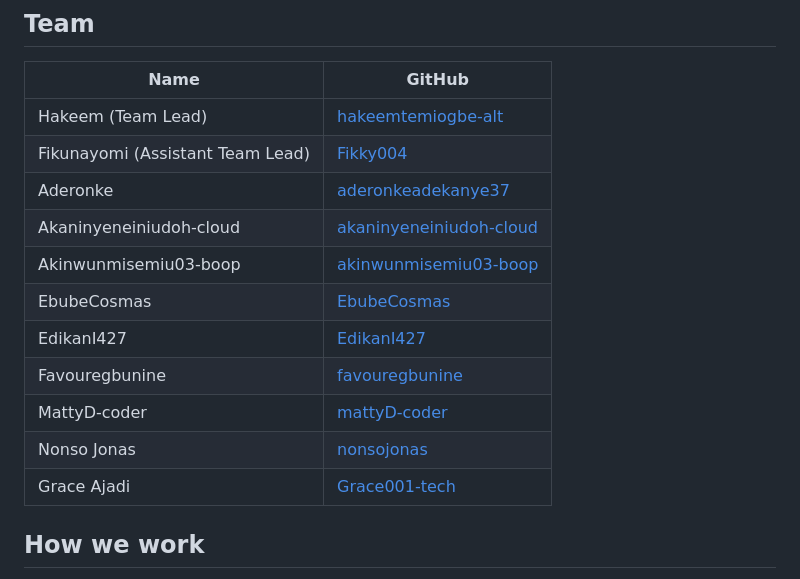
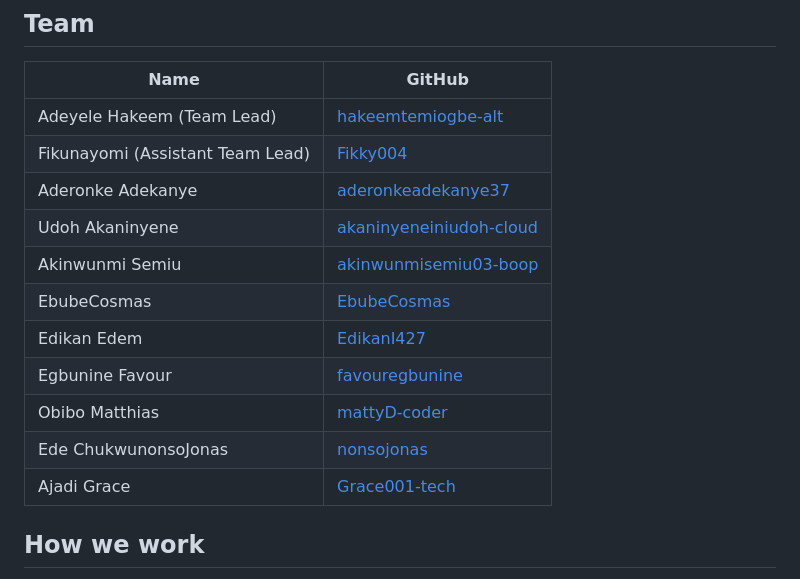
Before and after one commit to hakeemtemiogbe-alt/Group-21-capstone-project-Hajime-cohort, a Markdown page: README.md, the part around the change. GitHub-like rendering.

Commit message:
Update team member names in README

```diff
--- a/README.md
+++ b/README.md
@@ -8,17 +8,17 @@ Built with HTML, CSS and JavaScript. Planet data is fetched from a JSON API.
 
 | Name | GitHub |
 |---|---|
-| Hakeem (Team Lead) | [hakeemtemiogbe-alt](https://github.com/hakeemtemiogbe-alt) |
+| Adeyele Hakeem (Team Lead) | [hakeemtemiogbe-alt](https://github.com/hakeemtemiogbe-alt) |
 | Fikunayomi (Assistant Team Lead) | [Fikky004](https://github.com/Fikky004) |
-| Aderonke | [aderonkeadekanye37](https://github.com/aderonkeadekanye37) |
-| Akaninyeneiniudoh-cloud | [akaninyeneiniudoh-cloud](https://github.com/akaninyeneiniudoh-cloud) |
-| Akinwunmisemiu03-boop | [akinwunmisemiu03-boop](https://github.com/akinwunmisemiu03-boop) |
+| Aderonke Adekanye | [aderonkeadekanye37](https://github.com/aderonkeadekanye37) |
+| Udoh Akaninyene | [akaninyeneiniudoh-cloud](https://github.com/akaninyeneiniudoh-cloud) |
+| Akinwunmi Semiu | [akinwunmisemiu03-boop](https://github.com/akinwunmisemiu03-boop) |
 | EbubeCosmas | [EbubeCosmas](https://github.com/EbubeCosmas) |
-| EdikanI427 | [EdikanI427](https://github.com/EdikanI427) |
-| Favouregbunine | [favouregbunine](https://github.com/favouregbunine) |
-| MattyD-coder | [mattyD-coder](https://github.com/mattyD-coder) |
-| Nonso Jonas | [nonsojonas](https://github.com/nonsojonas) |
-| Grace Ajadi | [Grace001-tech](https://github.com/Grace001-tech) |
+| Edikan Edem | [EdikanI427](https://github.com/EdikanI427) |
+| Egbunine Favour | [favouregbunine](https://github.com/favouregbunine) |
+| Obibo Matthias | [mattyD-coder](https://github.com/mattyD-coder) |
+| Ede ChukwunonsoJonas | [nonsojonas](https://github.com/nonsojonas) |
+| Ajadi Grace | [Grace001-tech](https://github.com/Grace001-tech) |
 
 ## How we work
 
```
